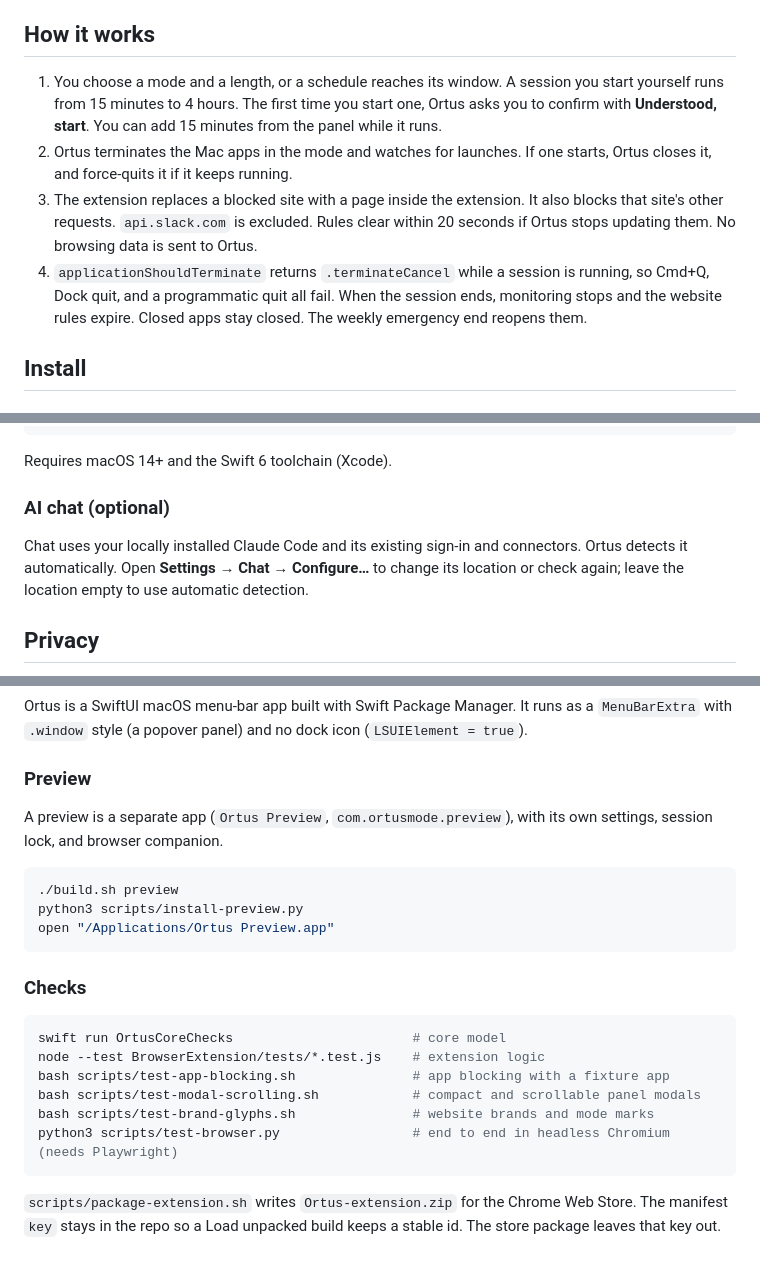
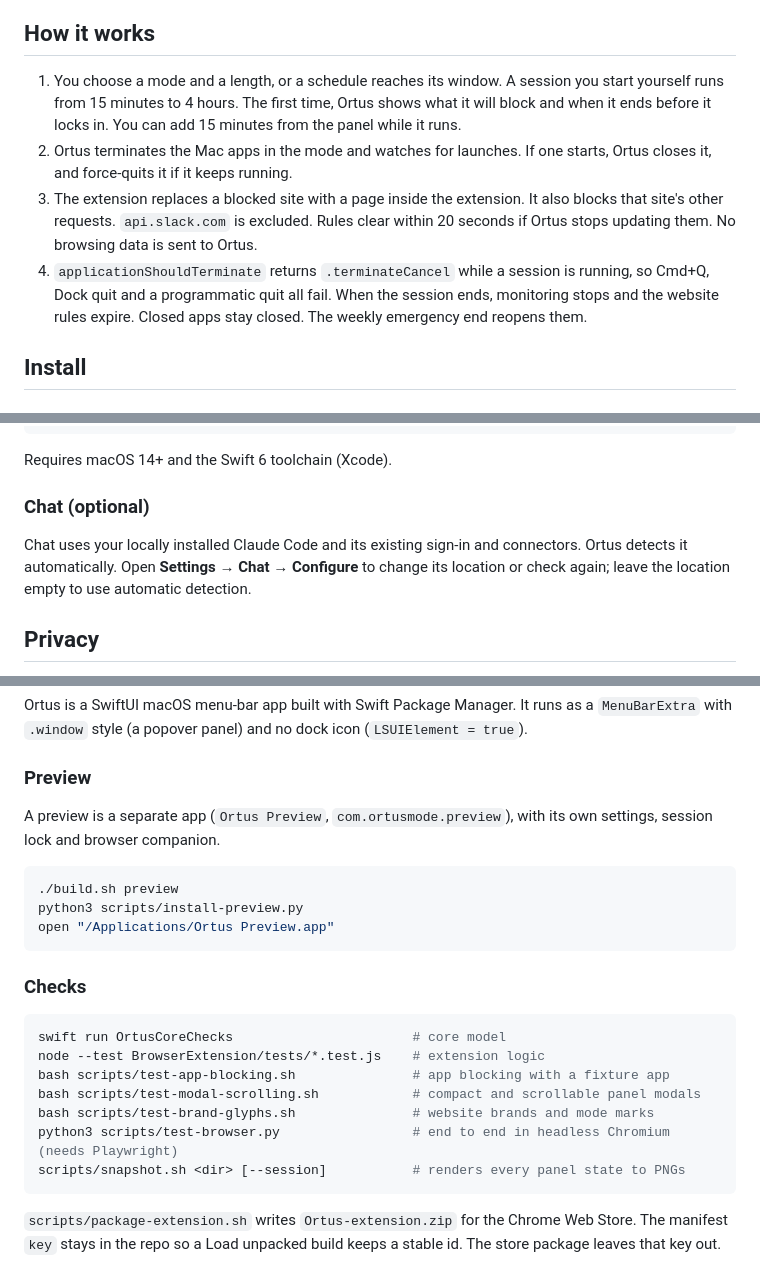
Before and after one commit to scandolo/Ortus, a Markdown page: README.md, 3 parts joined by grey strips. Rendered like a GitHub page.

````diff
--- a/README.md
+++ b/README.md
@@ -55,10 +58,10 @@ During a website session, a browser that has connected before must keep the exte
 
 ## How it works
 
-1. You choose a mode and a length, or a schedule reaches its window. A session you start yourself runs from 15 minutes to 4 hours. The first time you start one, Ortus asks you to confirm with **Understood, start**. You can add 15 minutes from the panel while it runs.
+1. You choose a mode and a length, or a schedule reaches its window. A session you start yourself runs from 15 minutes to 4 hours. The first time, Ortus shows what it will block and when it ends before it locks in. You can add 15 minutes from the panel while it runs.
 2. Ortus terminates the Mac apps in the mode and watches for launches. If one starts, Ortus closes it, and force-quits it if it keeps running.
 3. The extension replaces a blocked site with a page inside the extension. It also blocks that site's other requests. `api.slack.com` is excluded. Rules clear within 20 seconds if Ortus stops updating them. No browsing data is sent to Ortus.
-4. `applicationShouldTerminate` returns `.terminateCancel` while a session is running, so Cmd+Q, Dock quit, and a programmatic quit all fail. When the session ends, monitoring stops and the website rules expire. Closed apps stay closed. The weekly emergency end reopens them.
+4. `applicationShouldTerminate` returns `.terminateCancel` while a session is running, so Cmd+Q, Dock quit and a programmatic quit all fail. When the session ends, monitoring stops and the website rules expire. Closed apps stay closed. The weekly emergency end reopens them.
 
 ## Install
 
@@ -88,10 +91,10 @@ open Ortus.app
 
 Requires macOS 14+ and the Swift 6 toolchain (Xcode).
 
-### AI chat (optional)
+### Chat (optional)
 
 Chat uses your locally installed Claude Code and its existing sign-in and
-connectors. Ortus detects it automatically. Open **Settings → Chat → Configure…**
+connectors. Ortus detects it automatically. Open **Settings → Chat → Configure**
 to change its location or check again; leave the location empty to use automatic
 detection.
 
@@ -113,7 +116,7 @@ a `MenuBarExtra` with `.window` style (a popover panel) and no dock icon
 ### Preview
 
 A preview is a separate app (`Ortus Preview`, `com.ortusmode.preview`), with its own
-settings, session lock, and browser companion.
+settings, session lock and browser companion.
 
 ```bash
 ./build.sh preview
@@ -130,6 +133,7 @@ bash scripts/test-app-blocking.sh               # app blocking with a fixture ap
 bash scripts/test-modal-scrolling.sh            # compact and scrollable panel modals
 bash scripts/test-brand-glyphs.sh               # website brands and mode marks
 python3 scripts/test-browser.py                 # end to end in headless Chromium (needs Playwright)
+scripts/snapshot.sh <dir> [--session]           # renders every panel state to PNGs
 ```
 
 `scripts/package-extension.sh` writes `Ortus-extension.zip` for the Chrome Web Store.
````
Also changed, not shown: other parts of README.md (+40 -34 lines), .github/readme/panels.png (added).
